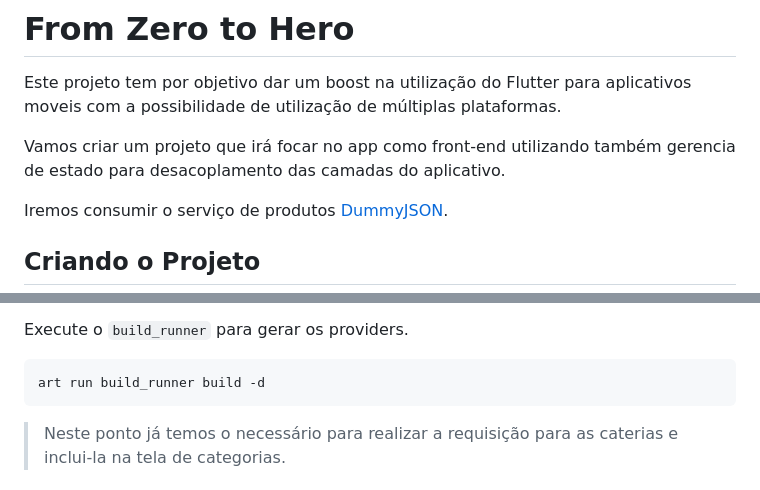
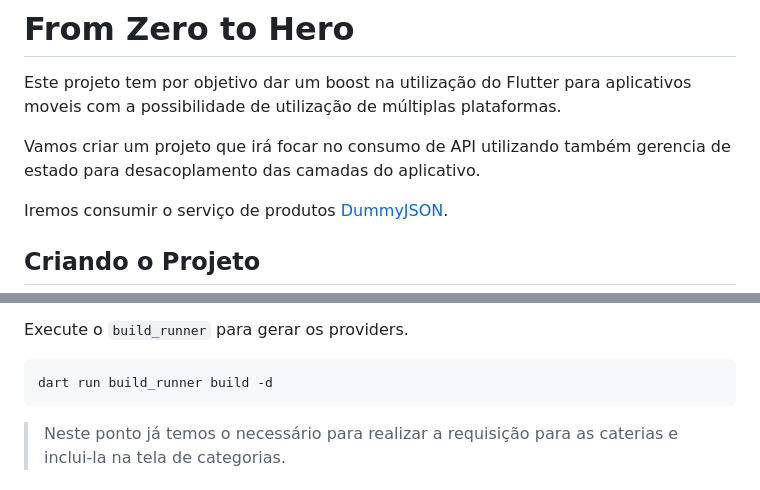
Before and after one commit to f290DSM/from_zero_to_hero_ht, a Markdown page: README.md, 2 parts joined by grey strips. Drawn GitHub-style.

````diff
--- a/README.md
+++ b/README.md
@@ -2,7 +2,7 @@
 
 Este projeto tem por objetivo dar um boost na utilização do Flutter para aplicativos moveis com a possibilidade de utilização de múltiplas plataformas.
 
-Vamos criar um projeto que irá focar no app como front-end utilizando também gerencia de estado para  desacoplamento das camadas do aplicativo.
+Vamos criar um projeto que irá focar no consumo de API utilizando também gerencia de estado para desacoplamento das camadas do aplicativo.
 
 Iremos consumir o serviço de produtos [DummyJSON](https://dummyjson.com/docs/products).
 
@@ -250,7 +250,7 @@ FutureOr<List<String>> categories(CategoriesRef ref) async {
 
 Execute o `build_runner` para gerar os providers.
 ```dart
-art run build_runner build -d
+dart run build_runner build -d
 ```
 
 > Neste ponto já temos o necessário para realizar a requisição para as caterias e inclui-la na tela de categorias.
````
